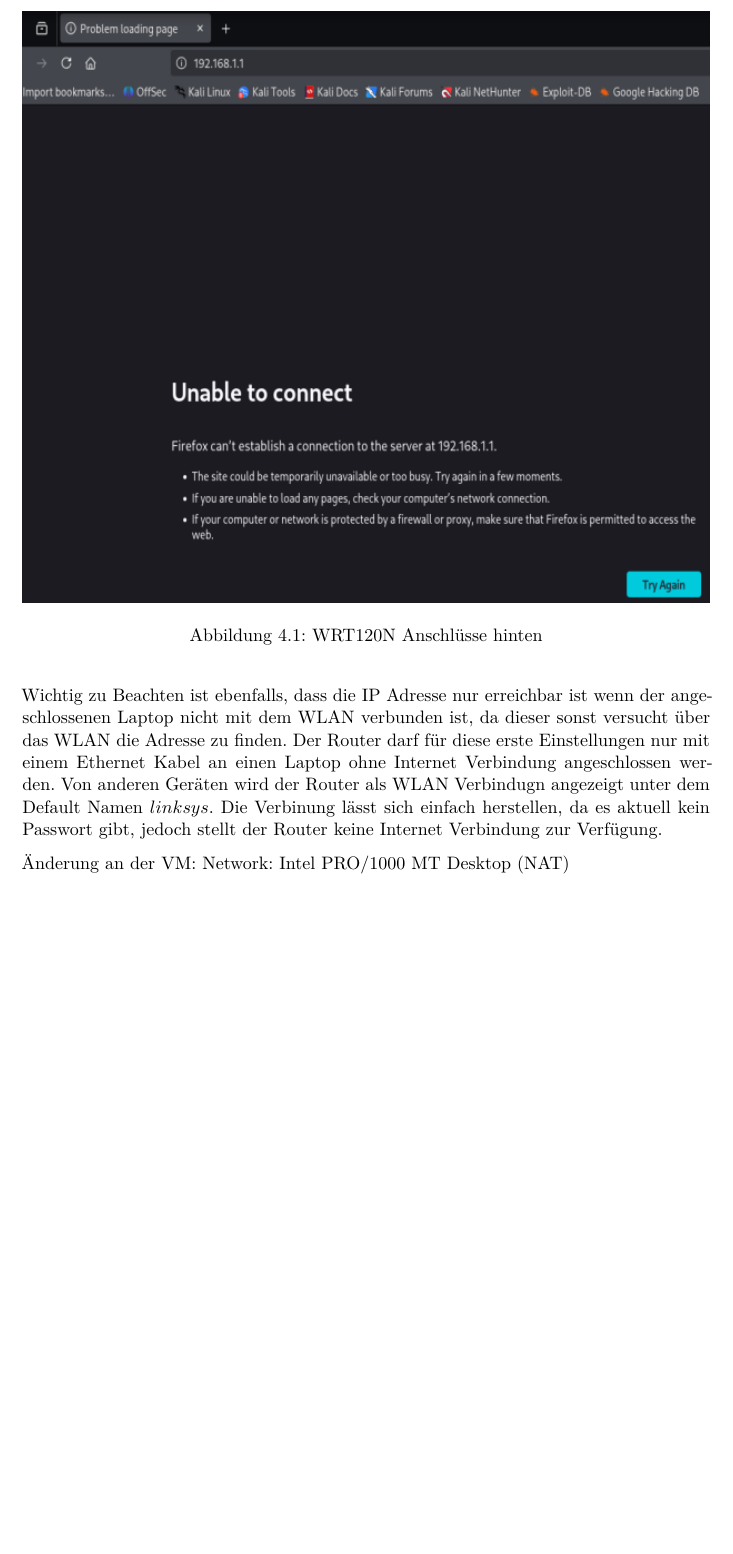
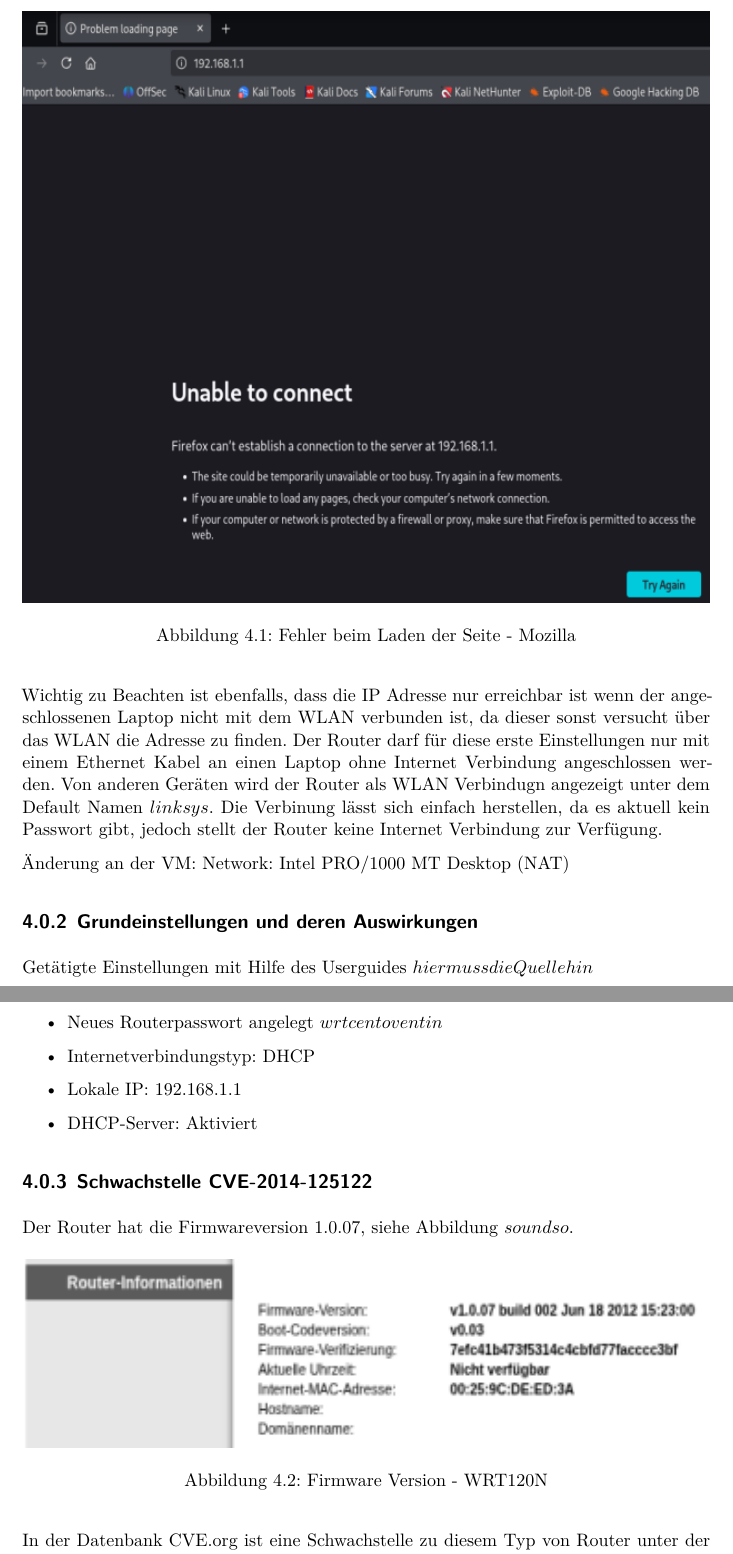
Before and after one commit to JJFresh007/router-schwachstellen_rejo, a LaTeX document (Ausarbeitung.tex): part of page 24 of 30 before the commit and two parts of pages 24 and 25 of 31 after it, the two joined at a grey line, cut at the place of the change, the shorter picture padded with empty space. Compiled offline with XeLaTeX.

Commit message:
add first settings to router, changes default password and execute first settings; add first idea of cve vulnerability

```diff
--- a/Ausarbeitung.tex
+++ b/Ausarbeitung.tex
@@ -664,7 +665,7 @@
 	\begin{figure}[H]
 		\centering
 		\includegraphics[width=\textwidth]{img/mozilla_unabletoreach_browserbased_page.png}
-		\caption{WRT120N Anschlüsse hinten}
+		\caption{Fehler beim Laden der Seite - Mozilla}
 		\label{fig:moz_error}
 	\end{figure}
 	Wichtig zu Beachten ist ebenfalls, dass die IP Adresse nur erreichbar ist
@@ -679,3 +680,26 @@
 
 	Änderung an der VM:
 	Network: Intel PRO/1000 MT Desktop (NAT)
+	\subsection{Grundeinstellungen und deren Auswirkungen}
+	Getätigte Einstellungen mit Hilfe des Userguides $hier muss die Quelle hin$
+	\begin{itemize}
+		\item{Neues Routerpasswort angelegt $wrtcentoventin$}
+		\item{Internetverbindungstyp: DHCP}
+		\item{Lokale IP: 192.168.1.1}
+		\item{DHCP-Server: Aktiviert}
+	\end{itemize}
+
+
+	%User Guide in differente languages, downloaded: 16.05.2026
+	%https://downloads.linksys.com/downloads/userguide/1224697214905/WRT120N-EMEA_combo_UG.pdf
+
+	\subsection{Schwachstelle CVE-2014-125122}
+	Der Router hat die Firmwareversion 1.0.07, siehe Abbildung $so und so$.
+	\begin{figure}[H]
+		\centering
+		\includegraphics[width=\textwidth]{img/linksys_page-firmware_v1-0-07.png}
+		\caption{Firmware Version - WRT120N}
+		\label{fig:firmware_version_wrt120n}
+	\end{figure}
+	In der
+	Datenbank CVE.org ist eine Schwachstelle zu diesem Typ von Router unter der
```
Also changed, not shown: img/linksys_page-firmware_v1-0-07.png (added), Ausarbeitung.tex (6 more changed lines).
